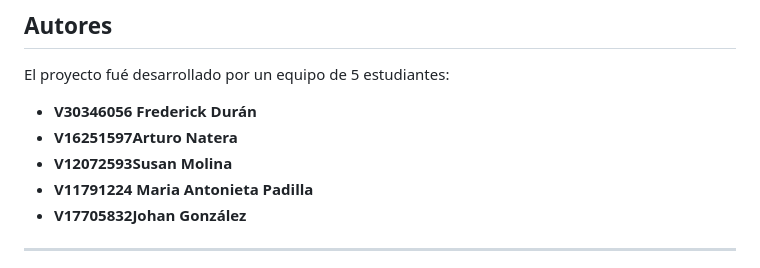
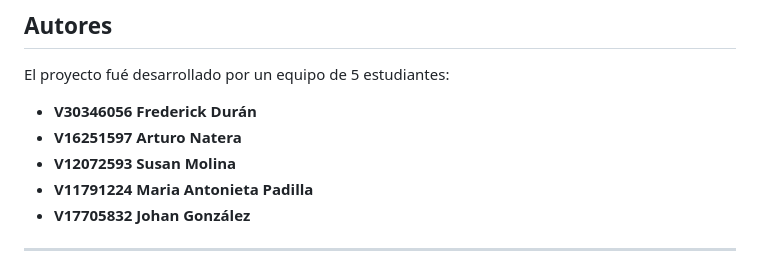
Before and after one commit to ragnarsson03/Blog-Interactivo, a Markdown page: README.md, the part around the change. Rendered like a GitHub page.

Commit message:
4to Cambio Autores del Readmen, Maria Antonieta

```diff
--- a/README.md
+++ b/README.md
@@ -10,10 +10,10 @@ El objetivo es ofrecer una visión clara y actualizada de cómo la IA está tran
 ## Autores
 El proyecto fué desarrollado por un equipo de 5 estudiantes:
 - **V30346056 Frederick Durán**
-- **V16251597Arturo Natera**
-- **V12072593Susan Molina**
+- **V16251597 Arturo Natera**
+- **V12072593 Susan Molina**
 - **V11791224 Maria Antonieta Padilla**
-- **V17705832Johan González**
+- **V17705832 Johan González**
 
 ---
 
```
